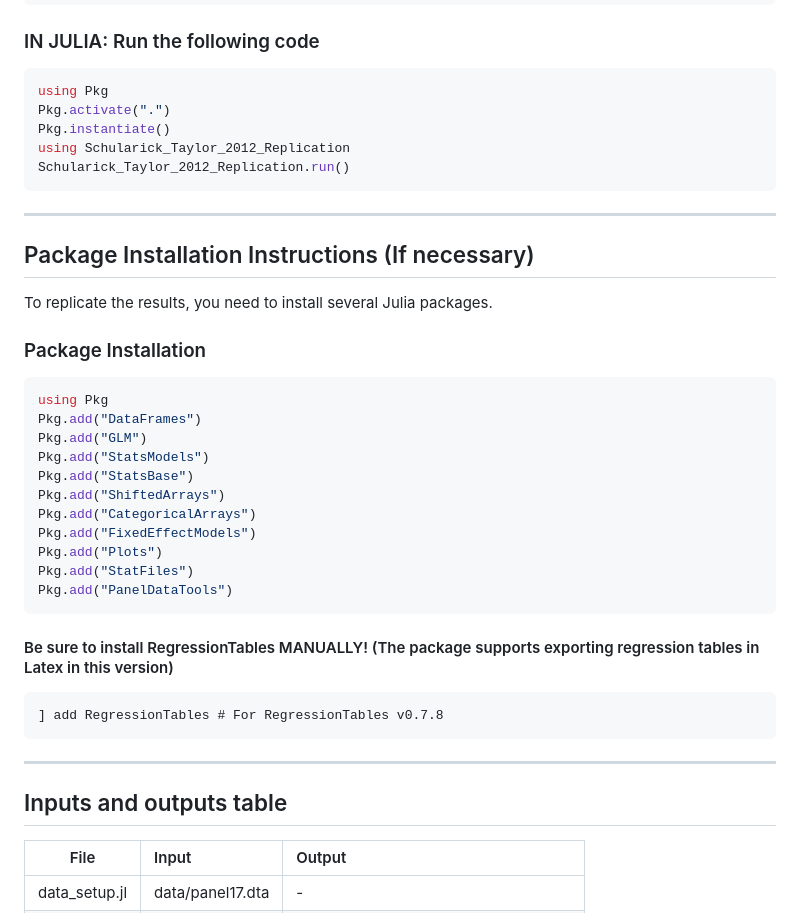
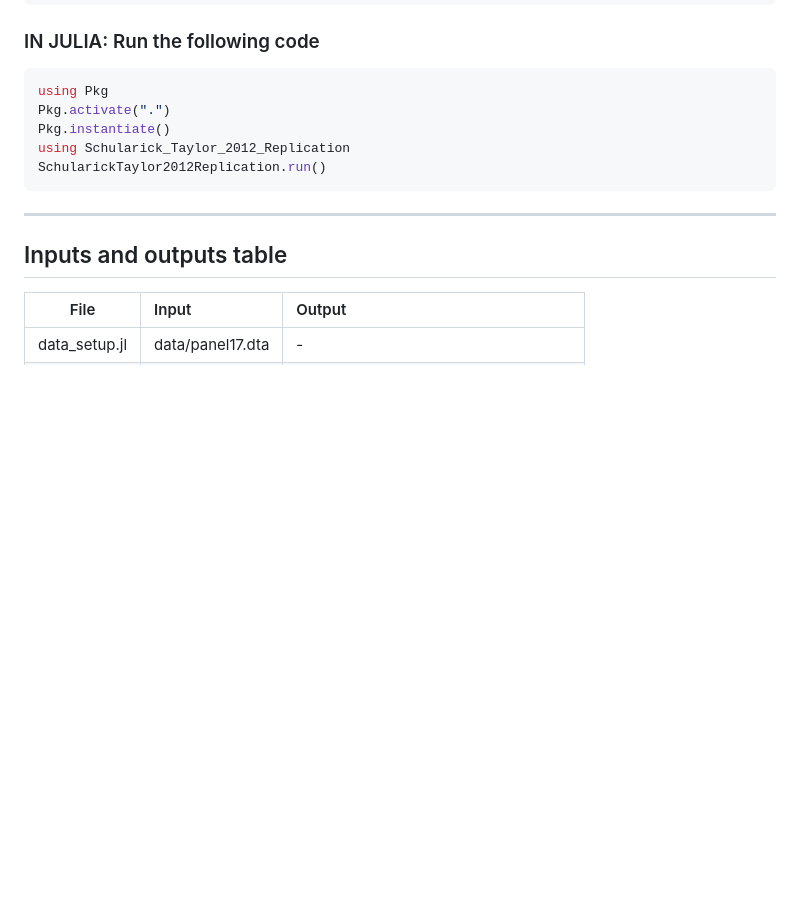
Before and after one commit to elicheamshapiro/Schularick_Taylor_2012_Replication.jl, a Markdown page: README.md, the part around the change printed below. Rendered like a GitHub page; blank space fills up the shorter version.

````diff
--- a/README.md
+++ b/README.md
@@ -66,32 +67,7 @@ using Pkg
 Pkg.activate(".")
 Pkg.instantiate()
 using Schularick_Taylor_2012_Replication
-Schularick_Taylor_2012_Replication.run()
-```
----
-
-## Package Installation Instructions (If necessary)
-To replicate the results, you need to install several Julia packages.
-
-### Package Installation
-
-```julia
-using Pkg
-Pkg.add("DataFrames")
-Pkg.add("GLM")
-Pkg.add("StatsModels")
-Pkg.add("StatsBase")
-Pkg.add("ShiftedArrays")
-Pkg.add("CategoricalArrays")
-Pkg.add("FixedEffectModels")
-Pkg.add("Plots")
-Pkg.add("StatFiles")
-Pkg.add("PanelDataTools")
-```
-
-#### Be sure to install RegressionTables MANUALLY! (The package supports exporting regression tables in Latex in this version)
-```
-] add RegressionTables # For RegressionTables v0.7.8
+SchularickTaylor2012Replication.run()
 ```
 ---
 
````
Also changed, not shown: other parts of README.md (+1 -0 lines).
